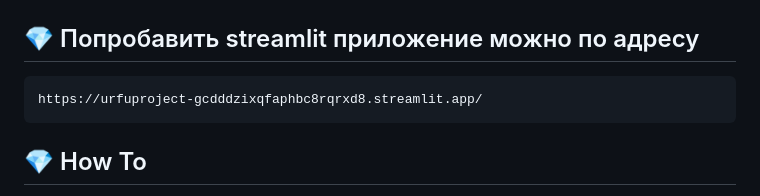
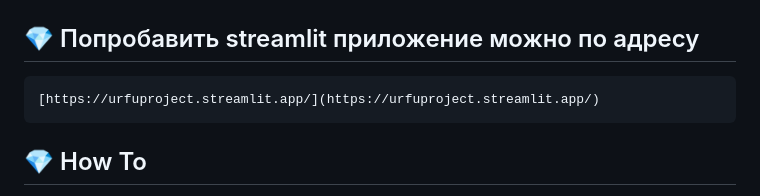
Before and after one commit to AAEfimov/URFU_PI, a Markdown page: README.md, the part around the change. Drawn GitHub-style.

````diff
--- a/README.md
+++ b/README.md
@@ -14,7 +14,7 @@
 
 ## :gem: Попробавить streamlit приложение можно по адресу
 ```
-https://urfuproject-gcdddzixqfaphbc8rqrxd8.streamlit.app/
+[https://urfuproject.streamlit.app/](https://urfuproject.streamlit.app/)
 ```
 
 ## :gem: How To
````
